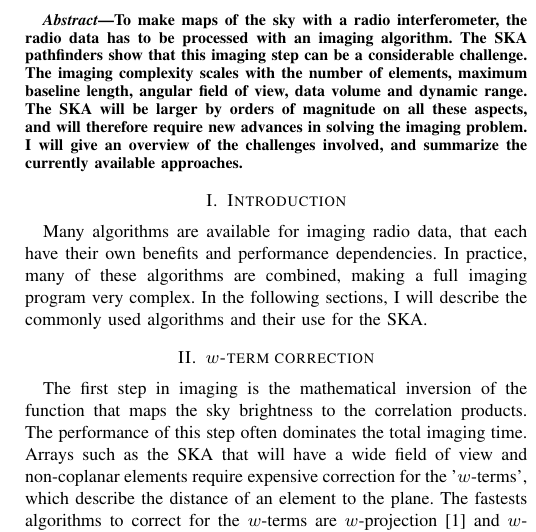
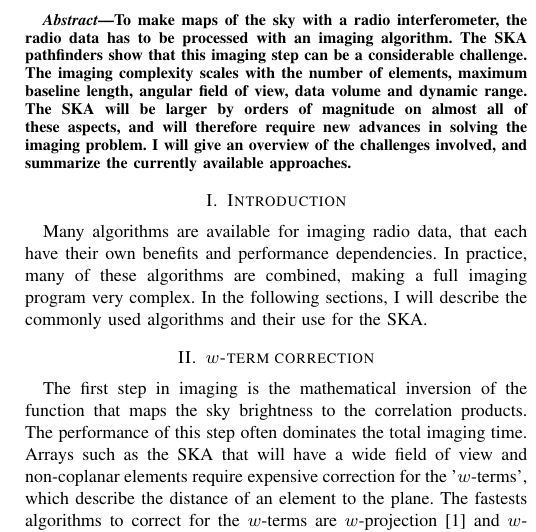
Before and after one commit to MWATelescope/cotter, a LaTeX paper (articles/2014/Abstract-BASP/abstract.tex): part of one column of the page, cut so that both start at the same text. Compiled offline with pdfLaTeX.

Commit message:
Abstract BASP

```diff
--- a/articles/2014/Abstract-BASP/abstract.tex
+++ b/articles/2014/Abstract-BASP/abstract.tex
@@ -58,7 +58,7 @@ Australia.}
 
 
 \begin{abstract}
-To make maps of the sky with a radio interferometer, the radio data has to be processed with an imaging algorithm. The SKA pathfinders show that this imaging step can be a considerable challenge. The imaging complexity scales with the number of elements, maximum baseline length, angular field of view, data volume and dynamic range. The SKA will be larger by orders of magnitude on all these aspects, and will therefore require new advances in solving the imaging problem. I will give an overview of the challenges involved, and summarize the currently available approaches.\end{abstract}
+To make maps of the sky with a radio interferometer, the radio data has to be processed with an imaging algorithm. The SKA pathfinders show that this imaging step can be a considerable challenge. The imaging complexity scales with the number of elements, maximum baseline length, angular field of view, data volume and dynamic range. The SKA will be larger by orders of magnitude on almost all of these aspects, and will therefore require new advances in solving the imaging problem. I will give an overview of the challenges involved, and summarize the currently available approaches.\end{abstract}
 
 % Either use sections (but not subsections please) or add a 9pt space
 % here.  If you use sections then please remove the 9pt space.
```
